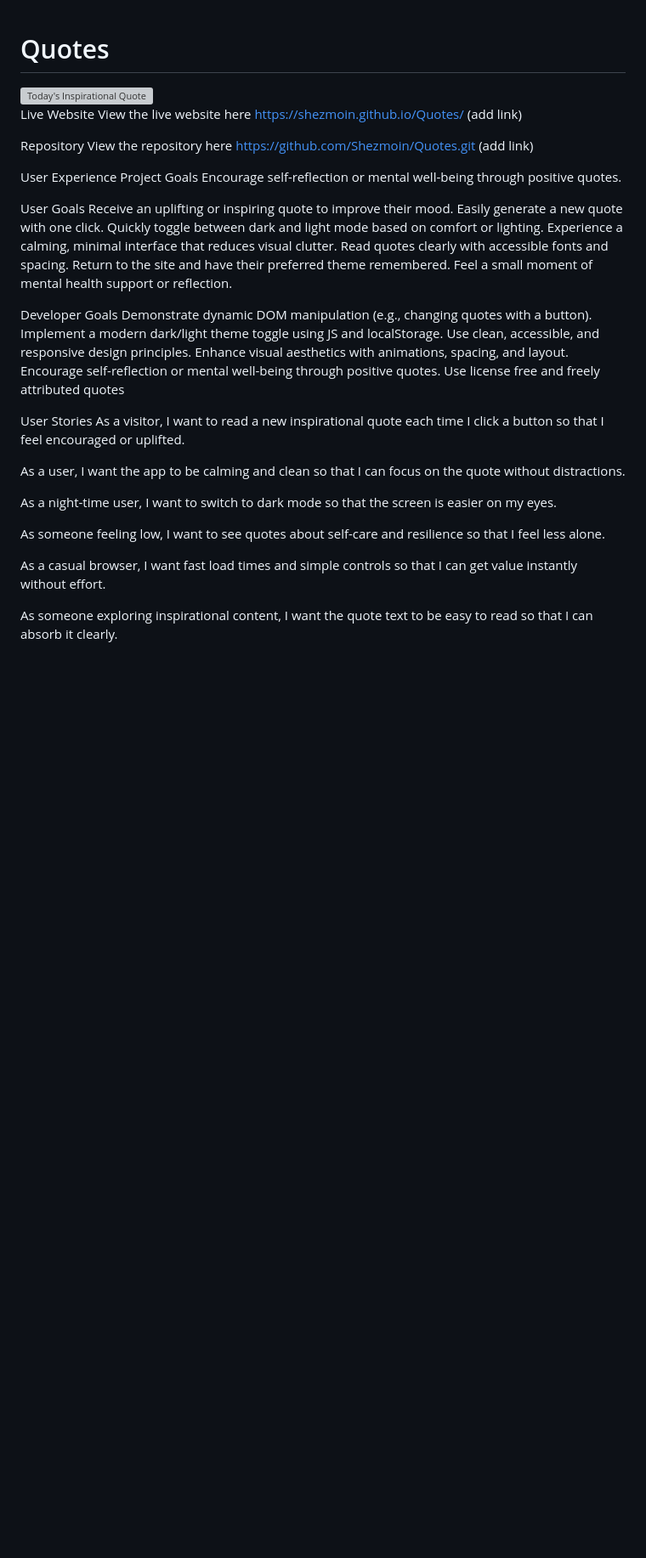
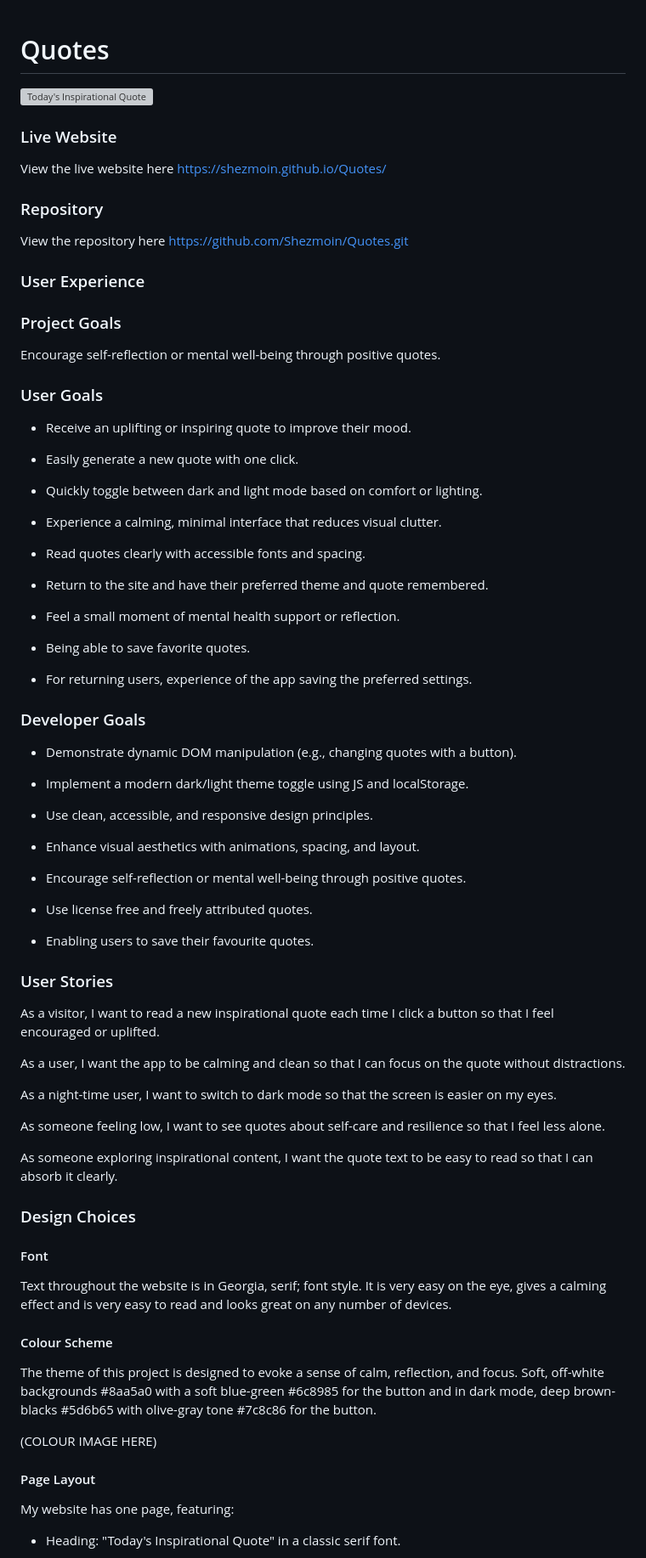
Before and after one commit to Shezmoin/Quotes, a Markdown page: README.md, the part around the change printed below. Shown: that part at 85% size. Drawn GitHub-style; blank space fills up the shorter version; grey boxes are pictures that could not be loaded.

```diff
--- a/README.md
+++ b/README.md
@@ -1,35 +1,61 @@
 # Quotes
-<img width="538" height="383" alt="Today's Inspirational Quote" src="https://github.com/user-attachments/assets/d6564f65-9ead-446f-9dd2-ac048eaff40f" />
-
-Live Website
-View the live website here https://shezmoin.github.io/Quotes/ (add link)
-
-Repository
-View the repository here https://github.com/Shezmoin/Quotes.git (add link)
 
 
-User Experience
-Project Goals
+<img width="538" height="383" alt="Today's Inspirational Quote" src="https://github.com/user-attachments/assets/40fc2af3-f4b2-46d5-811b-ae3a57d77132" />
+
+
+### Live Website
+
+View the live website here https://shezmoin.github.io/Quotes/
+
+### Repository
+
+View the repository here https://github.com/Shezmoin/Quotes.git
+
+### User Experience
+
+### Project Goals
+
 Encourage self-reflection or mental well-being through positive quotes.
 
-User Goals
-Receive an uplifting or inspiring quote to improve their mood.
-Easily generate a new quote with one click.
-Quickly toggle between dark and light mode based on comfort or lighting.
-Experience a calming, minimal interface that reduces visual clutter.
-Read quotes clearly with accessible fonts and spacing.
-Return to the site and have their preferred theme remembered.
-Feel a small moment of mental health support or reflection.
+### User Goals
 
-Developer Goals
-Demonstrate dynamic DOM manipulation (e.g., changing quotes with a button).
-Implement a modern dark/light theme toggle using JS and localStorage.
-Use clean, accessible, and responsive design principles.
-Enhance visual aesthetics with animations, spacing, and layout.
-Encourage self-reflection or mental well-being through positive quotes.
-Use license free and freely attributed quotes
+* Receive an uplifting or inspiring quote to improve their mood.
 
-User Stories
+* Easily generate a new quote with one click.
+
+* Quickly toggle between dark and light mode based on comfort or lighting.
+
+* Experience a calming, minimal interface that reduces visual clutter.
+
+* Read quotes clearly with accessible fonts and spacing.
+
+* Return to the site and have their preferred theme and quote remembered.
+
+* Feel a small moment of mental health support or reflection.
+
+* Being able to save favorite quotes.
+
+* For returning users, experience of the app saving the preferred settings.
+
+### Developer Goals
+
+* Demonstrate dynamic DOM manipulation (e.g., changing quotes with a button).
+
+* Implement a modern dark/light theme toggle using JS and localStorage.
+
+* Use clean, accessible, and responsive design principles.
+
+* Enhance visual aesthetics with animations, spacing, and layout.
+
+* Encourage self-reflection or mental well-being through positive quotes.
+
+* Use license free and freely attributed quotes.
+
+* Enabling users to save their favourite quotes.
+
+### User Stories
+
 As a visitor, I want to read a new inspirational quote each time I click a button so that I feel encouraged or uplifted.
 
 As a user, I want the app to be calming and clean so that I can focus on the quote without distractions.
@@ -38,6 +64,19 @@ As a night-time user, I want to switch to dark mode so that the screen is easier
 
 As someone feeling low, I want to see quotes about self-care and resilience so that I feel less alone.
 
-As a casual browser, I want fast load times and simple controls so that I can get value instantly without effort.
+As someone exploring inspirational content, I want the quote text to be easy to read so that I can absorb it clearly.
 
-As someone exploring inspirational content, I want the quote text to be easy to read so that I can absorb it clearly.
+### Design Choices
+#### Font
+Text throughout the website is in Georgia, serif; font style. It is very easy on the eye, gives a calming effect and is very easy to read and looks great on any number of devices.
+
+#### Colour Scheme
+The theme of this project is designed to evoke a sense of calm, reflection, and focus. Soft, off-white backgrounds #8aa5a0 with a soft blue-green #6c8985 for the button and in dark mode, deep brown-blacks #5d6b65 with olive-gray tone #7c8c86 for the button.
+
+(COLOUR IMAGE HERE)
+
+#### Page Layout
+My website has one page, featuring:
+
+* Heading: "Today's Inspirational Quote" in a classic serif font.
+
```
Also changed, not shown: other parts of README.md (+110 -63 lines).
